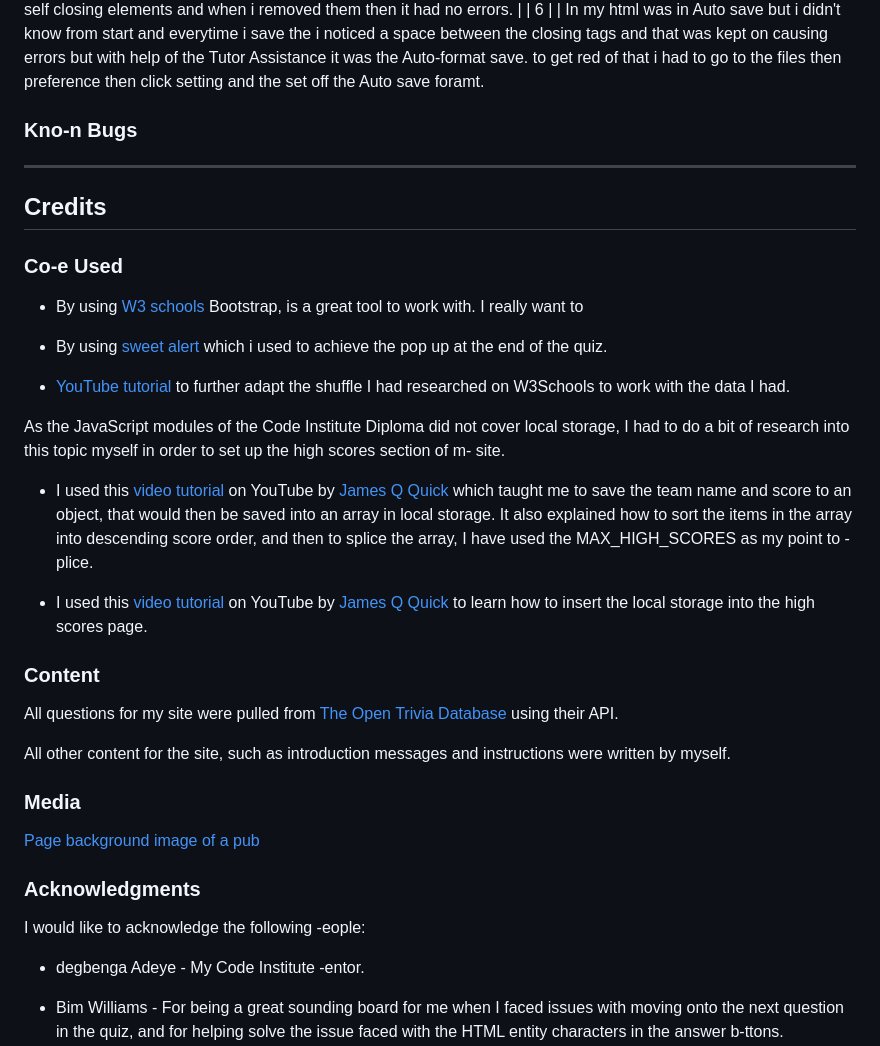
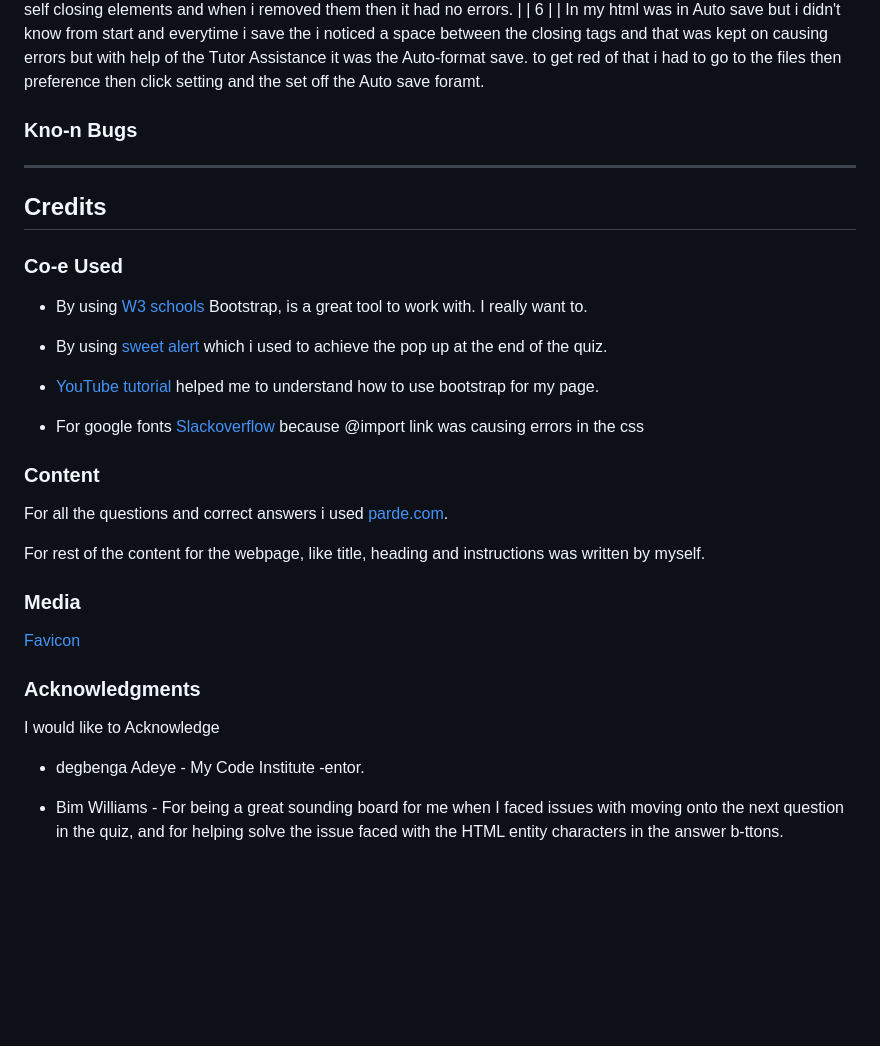
Before and after one commit to Graciekan21/easybible, a Markdown page: README.md, the part around one of its changes. GitHub-like rendering; blank space fills up the shorter version.

Commit message:
validated my index.html and css

```diff
--- a/README.md
+++ b/README.md
@@ -252,9 +252,6 @@ Please refer to [TESTING.md](TESTING.md) file for all testing carried out.
 |   6 |                                                                                  |
        In my html was in Auto save but i didn't know from start and everytime i save the i noticed  a space between the closing tags and that was kept on causing errors but with help of the Tutor Assistance it was the Auto-format save. to get red of that i had to go to the files then preference then click setting and the set off the Auto save foramt.
 
-
-
-
 ### Kno-n Bugs
 
 ---
@@ -263,32 +260,29 @@ Please refer to [TESTING.md](TESTING.md) file for all testing carried out.
 
 ### Co-e Used
 
-- By using [W3 schools](https://cdn.jsdelivr.net/npm/bootstrap@5.3.2/dist/css/bootstrap.min.css)   Bootstrap, is a great tool to work with. I really want to
-
+- By using [W3 schools](https://cdn.jsdelivr.net/npm/bootstrap@5.3.2/dist/css/bootstrap.min.css)   Bootstrap, is a great tool to work with. I really want to.
 
 - By using [sweet alert](https://sweetalert.js.org/guides/) which i used to achieve the pop up at the end of the quiz.
 
-- [YouTube tutorial]() to further adapt the shuffle I had researched on W3Schools to work with the data I had.
+- [YouTube tutorial](https://www.youtube.com/watch?v=4sosXZsdy-s&t=615s&ab_channel=TraversyMedia) helped me to understand how to use bootstrap for my page.
 
-As the JavaScript modules of the Code Institute Diploma did not cover local storage, I had to do a bit of research into this topic myself in order to set up the high scores section of m- site.
 
-- I used this [video tutorial](https://www.youtube.com/watch?v=DFhmNLKwwGw&list=PLDlWc9AfQBfZIkdVaOQXi1tizJeNJipEx&index=9) on YouTube by [James Q Quick](https://www.youtube.com/channel/UC-T8W79DN6PBnzomelvqJYw) which taught me to save the team name and score to an object, that would then be saved into an array in local storage. It also explained how to sort the items in the array into descending score order, and then to splice the array, I have used the MAX_HIGH_SCORES as my point to -plice.
 
-- I used this [video tutorial](https://www.youtube.com/watch?v=jfOv18lCMmw&list=PLDlWc9AfQBfZIkdVaOQXi1tizJeNJipEx&index=10) on YouTube by [James Q Quick](https://www.youtube.com/channel/UC-T8W79DN6PBnzomelvqJYw) to learn how to insert the local storage into the high scores page.
+- For google fonts [Slackoverflow](https://stackoverflow.com/questions/44259509/css-import-font-doesnt-work)  because @import link was causing errors in the css
 
 ### Content
 
-All questions for my site were pulled from [The Open Trivia Database](https://opentdb.com/) using their API.
+For all the questions and correct answers i used [parde.com](https://parade.com/1048764/marynliles/bible-trivia-questions/).
 
-All other content for the site, such as introduction messages and instructions were written by myself.
+For rest of the content for the webpage, like title, heading  and instructions was written by myself.
 
 ### Media
 
-[Page background image of a pub](https://pixabay.com/photos/bar-pub-cafe-establishment-stools-2209813/)
+[Favicon](https://icons8.com/icons/set/favicon)
 
 ### Acknowledgments
 
-I would like to acknowledge the following -eople:
+I would like to Acknowledge
 
 - degbenga Adeye - My Code Institute -entor.
 
```
Also changed, not shown: other parts of README.md (+2 -2 lines), documentation/features/EasyBible quiz.png (added), testing/marks.png (added), 3 other files.
